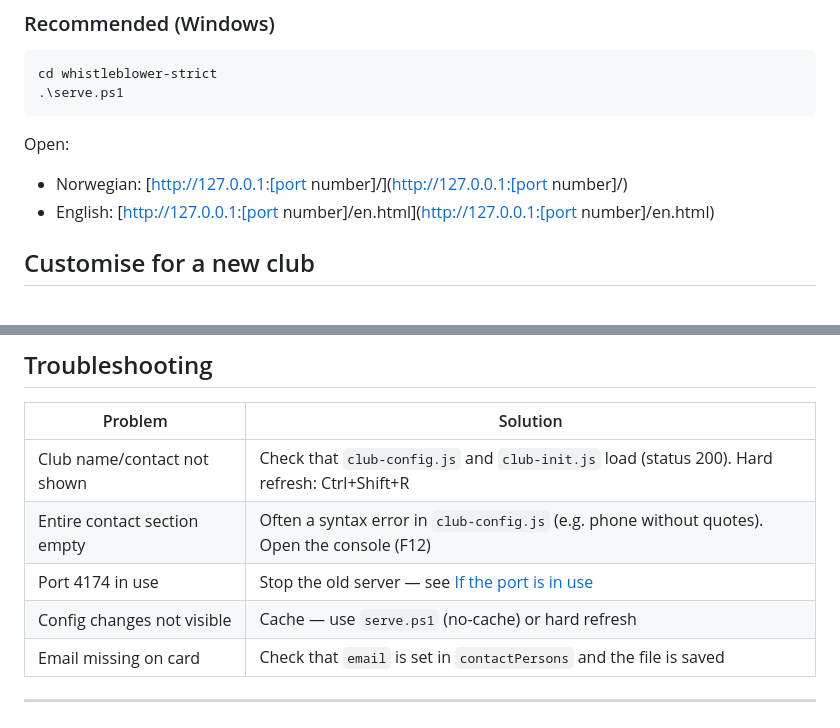
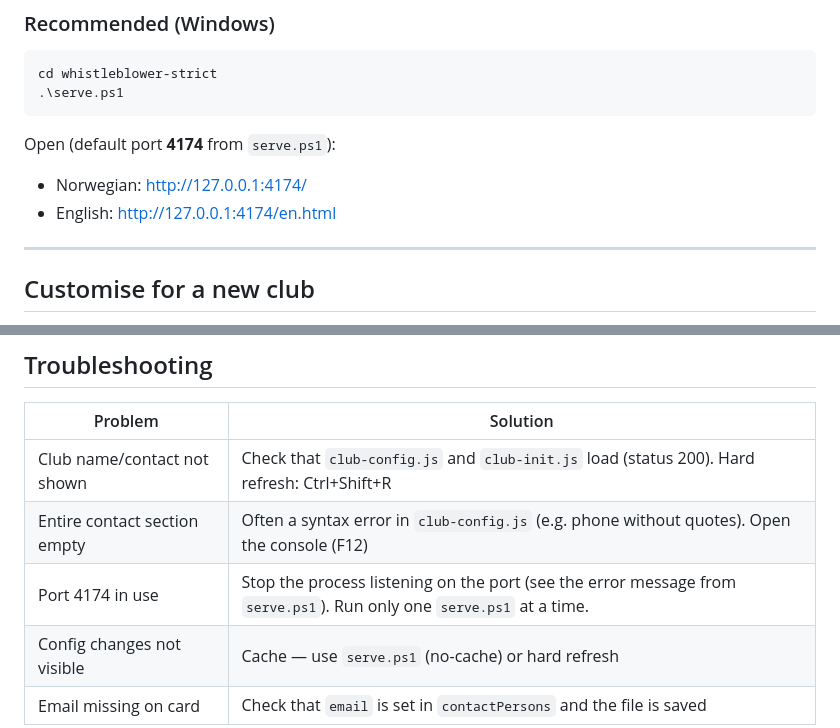
Before and after one commit to hegullak/whistleblower-prototype, a Markdown page: README.en.md, 2 parts joined by grey strips. Drawn GitHub-style.

Commit message:
Fix README markdown: valid local URLs and port troubleshooting text.
Co-authored-by: Cursor <cursoragent@cursor.com>

````diff
--- a/README.en.md
+++ b/README.en.md
@@ -61,10 +62,12 @@ cd whistleblower-strict
 .\serve.ps1
 ```
 
-Open:
+Open (default port **4174** from `serve.ps1`):
 
-- Norwegian: [http://127.0.0.1:[port number]/](http://127.0.0.1:[port number]/)
-- English: [http://127.0.0.1:[port number]/en.html](http://127.0.0.1:[port number]/en.html)
+- Norwegian: [http://127.0.0.1:4174/](http://127.0.0.1:4174/)
+- English: [http://127.0.0.1:4174/en.html](http://127.0.0.1:4174/en.html)
+
+---
 
 ## Customise for a new club
 
@@ -248,7 +251,7 @@ After deploy: verify that `club-config.js` and `club-init.js` load (browser Netw
 |---------|----------|
 | Club name/contact not shown | Check that `club-config.js` and `club-init.js` load (status 200). Hard refresh: Ctrl+Shift+R |
 | Entire contact section empty | Often a syntax error in `club-config.js` (e.g. phone without quotes). Open the console (F12) |
-| Port 4174 in use | Stop the old server — see [If the port is in use](#if-the-port-is-in-use) |
+| Port 4174 in use | Stop the process listening on the port (see the error message from `serve.ps1`). Run only one `serve.ps1` at a time. |
 | Config changes not visible | Cache — use `serve.ps1` (no-cache) or hard refresh |
 | Email missing on card | Check that `email` is set in `contactPersons` and the file is saved |
 
````
Also changed, not shown: other parts of README.en.md (+1 -0 lines), README.md (+7 -4 lines).
